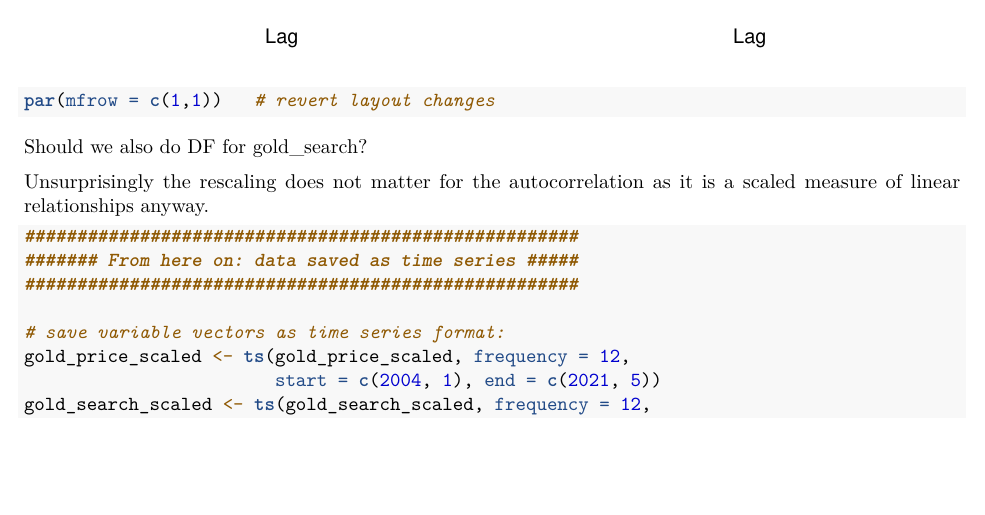
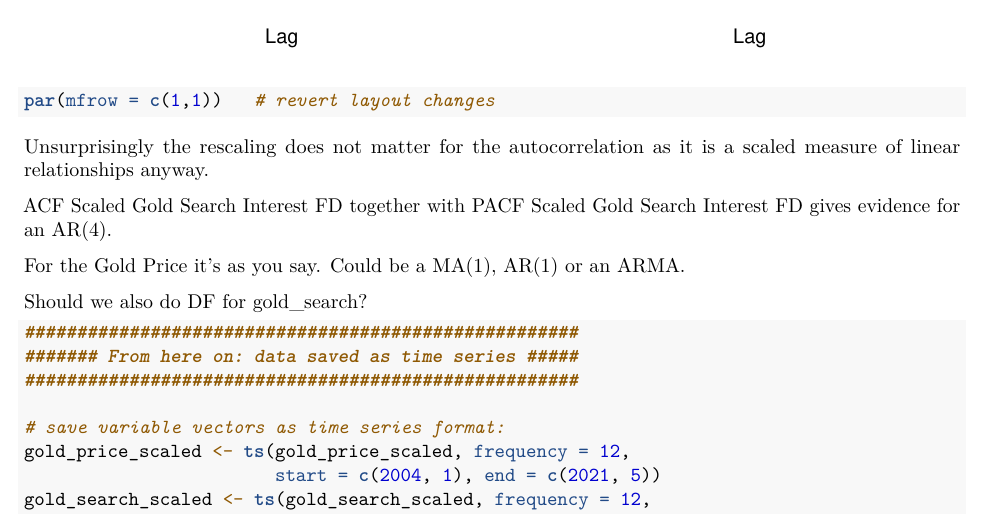
Before and after one commit to samuelhz96/macroeconometrics_prices, an R Markdown document (Project 1 Ideas.Rmd): part of page 10 of 20 before the commit and part of page 10 of 21 after it, cut so that both start at the same text, the shorter picture padded with empty space. Rendered offline with R 4.5, knitr and Pandoc, then LaTeX, with nearby package versions; some code elsewhere in the file could not run offline.

Commit message:
Please check my comments

````diff
--- a/Project 1 Ideas.Rmd
+++ b/Project 1 Ideas.Rmd
@@ -154,11 +154,15 @@ pacf(gold_price_scaled_FD,main = 'PACF Scaled Gold Price FD')
 pacf(gold_search_scaled_FD, main = 'PACF Scaled Gold Search Interest FD')
 par(mfrow = c(1,1))   # revert layout changes
 ```
+Unsurprisingly the rescaling does not matter for the autocorrelation as it is a scaled measure of linear relationships anyway.
+
+ACF Scaled Gold Search Interest FD together with PACF Scaled Gold Search Interest FD gives evidence for an AR(4).
+
+For the Gold Price it's as you say. Could be a MA(1), AR(1) or an ARMA.
+
 #####################################################
 ####### Should we also do DF for gold_search? #####
 #####################################################
-
-Unsurprisingly the rescaling does not matter for the autocorrelation as it is a scaled measure of linear relationships anyway.
 ```{r 4}
 #####################################################
 ####### From here on: data saved as time series #####
````
Also changed, not shown: Project-1-Ideas.pdf, Project 1 Ideas.Rmd (2 more changed lines).
